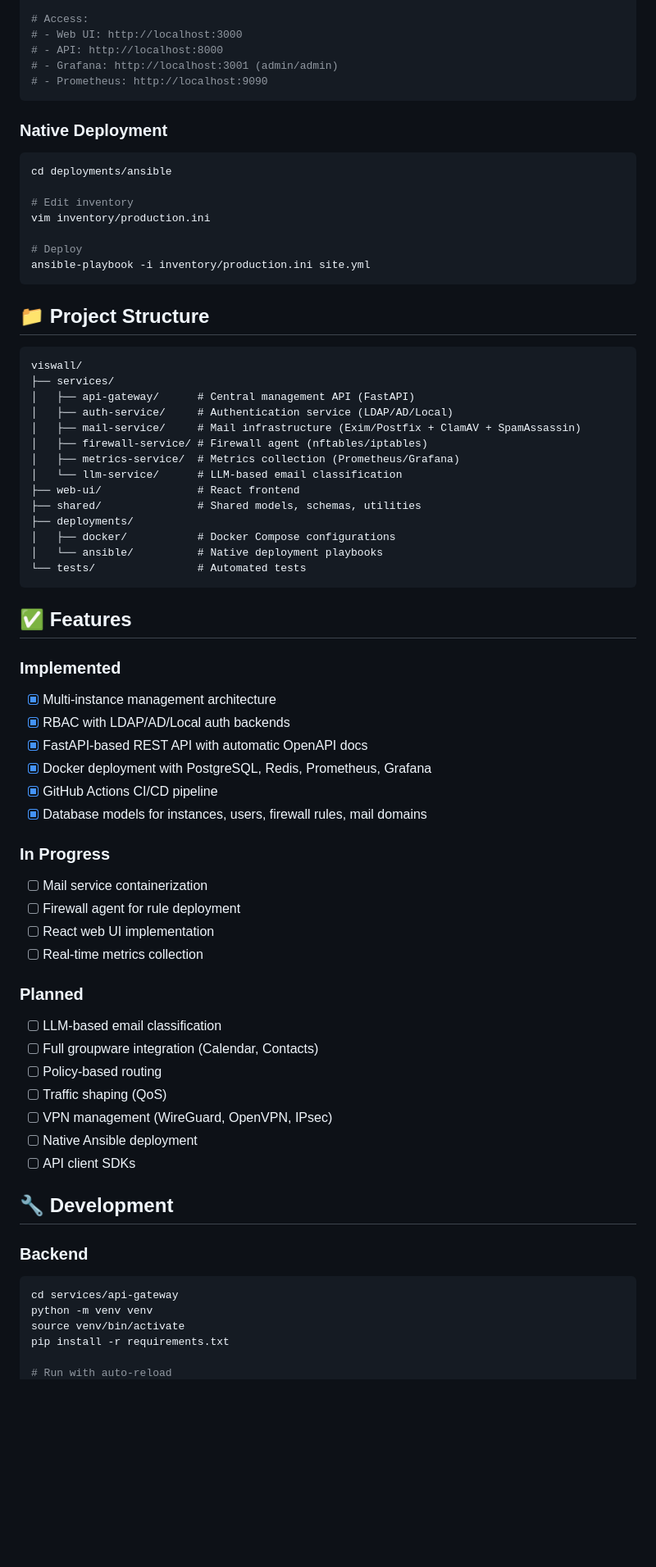
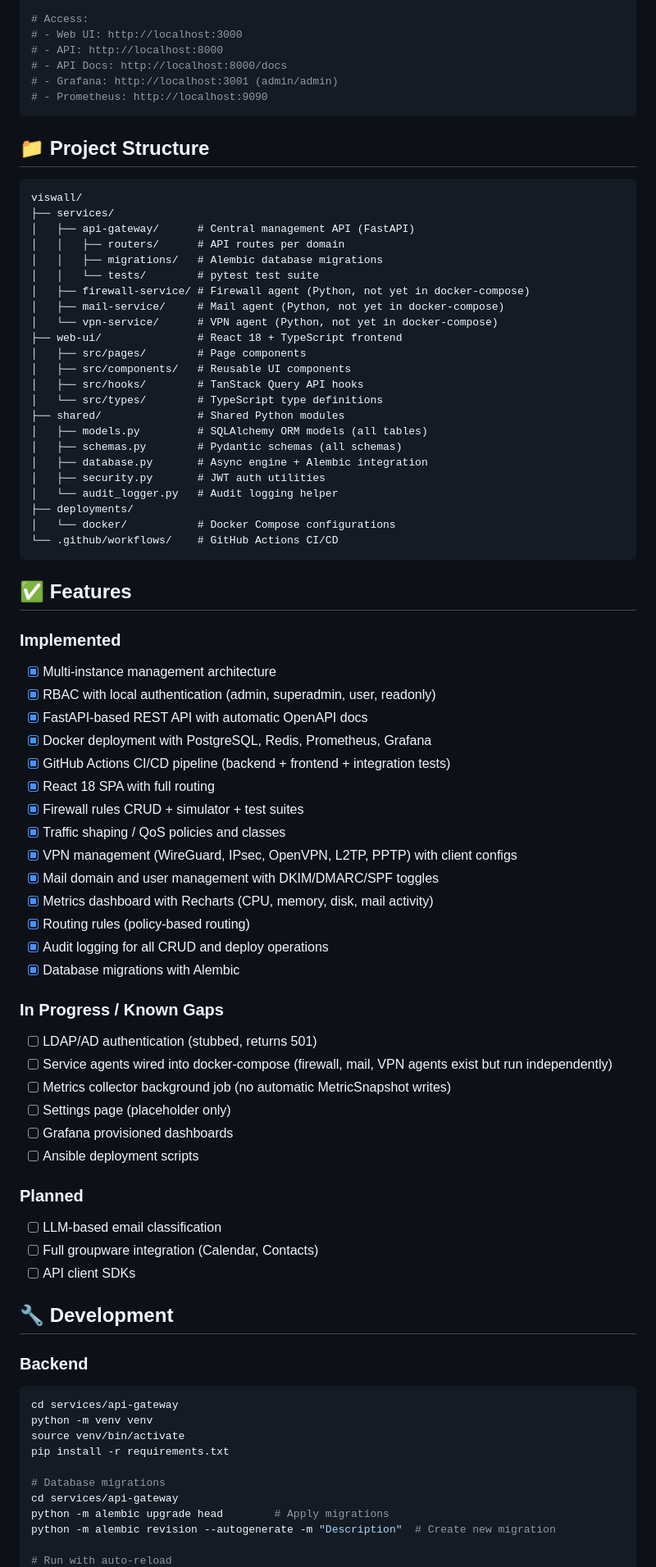
Before and after one commit to hrohrweck/viswall, a Markdown page: README.md, the part around one of its changes. Shown at 82% size. Drawn GitHub-style; blank space fills up the shorter version.

````diff
--- a/README.md
+++ b/README.md
@@ -28,20 +28,9 @@ docker-compose up -d
 # Access:
 # - Web UI: http://localhost:3000
 # - API: http://localhost:8000
+# - API Docs: http://localhost:8000/docs
 # - Grafana: http://localhost:3001 (admin/admin)
 # - Prometheus: http://localhost:9090
-```
-
-### Native Deployment
-
-```bash
-cd deployments/ansible
-
-# Edit inventory
-vim inventory/production.ini
-
-# Deploy
-ansible-playbook -i inventory/production.ini site.yml
 ```
 
 ## 📁 Project Structure
@@ -50,42 +39,60 @@ ansible-playbook -i inventory/production.ini site.yml
 viswall/
 ├── services/
 │   ├── api-gateway/      # Central management API (FastAPI)
-│   ├── auth-service/     # Authentication service (LDAP/AD/Local)
-│   ├── mail-service/     # Mail infrastructure (Exim/Postfix + ClamAV + SpamAssassin)
-│   ├── firewall-service/ # Firewall agent (nftables/iptables)
-│   ├── metrics-service/  # Metrics collection (Prometheus/Grafana)
-│   └── llm-service/      # LLM-based email classification
-├── web-ui/               # React frontend
-├── shared/               # Shared models, schemas, utilities
+│   │   ├── routers/      # API routes per domain
+│   │   ├── migrations/   # Alembic database migrations
+│   │   └── tests/        # pytest test suite
+│   ├── firewall-service/ # Firewall agent (Python, not yet in docker-compose)
+│   ├── mail-service/     # Mail agent (Python, not yet in docker-compose)
+│   └── vpn-service/      # VPN agent (Python, not yet in docker-compose)
+├── web-ui/               # React 18 + TypeScript frontend
+│   ├── src/pages/        # Page components
+│   ├── src/components/   # Reusable UI components
+│   ├── src/hooks/        # TanStack Query API hooks
+│   └── src/types/        # TypeScript type definitions
+├── shared/               # Shared Python modules
+│   ├── models.py         # SQLAlchemy ORM models (all tables)
+│   ├── schemas.py        # Pydantic schemas (all schemas)
+│   ├── database.py       # Async engine + Alembic integration
+│   ├── security.py       # JWT auth utilities
+│   └── audit_logger.py   # Audit logging helper
 ├── deployments/
-│   ├── docker/           # Docker Compose configurations
-│   └── ansible/          # Native deployment playbooks
-└── tests/                # Automated tests
+│   └── docker/           # Docker Compose configurations
+└── .github/workflows/    # GitHub Actions CI/CD
 ```
 
 ## ✅ Features
 
 ### Implemented
+
 - [x] Multi-instance management architecture
-- [x] RBAC with LDAP/AD/Local auth backends
+- [x] RBAC with local authentication (admin, superadmin, user, readonly)
 - [x] FastAPI-based REST API with automatic OpenAPI docs
 - [x] Docker deployment with PostgreSQL, Redis, Prometheus, Grafana
-- [x] GitHub Actions CI/CD pipeline
-- [x] Database models for instances, users, firewall rules, mail domains
+- [x] GitHub Actions CI/CD pipeline (backend + frontend + integration tests)
+- [x] React 18 SPA with full routing
+- [x] Firewall rules CRUD + simulator + test suites
+- [x] Traffic shaping / QoS policies and classes
+- [x] VPN management (WireGuard, IPsec, OpenVPN, L2TP, PPTP) with client configs
+- [x] Mail domain and user management with DKIM/DMARC/SPF toggles
+- [x] Metrics dashboard with Recharts (CPU, memory, disk, mail activity)
+- [x] Routing rules (policy-based routing)
+- [x] Audit logging for all CRUD and deploy operations
+- [x] Database migrations with Alembic
 
-### In Progress
-- [ ] Mail service containerization
-- [ ] Firewall agent for rule deployment
-- [ ] React web UI implementation
-- [ ] Real-time metrics collection
+### In Progress / Known Gaps
+
+- [ ] LDAP/AD authentication (stubbed, returns 501)
+- [ ] Service agents wired into docker-compose (firewall, mail, VPN agents exist but run independently)
+- [ ] Metrics collector background job (no automatic MetricSnapshot writes)
+- [ ] Settings page (placeholder only)
+- [ ] Grafana provisioned dashboards
+- [ ] Ansible deployment scripts
 
 ### Planned
+
 - [ ] LLM-based email classification
 - [ ] Full groupware integration (Calendar, Contacts)
-- [ ] Policy-based routing
-- [ ] Traffic shaping (QoS)
-- [ ] VPN management (WireGuard, OpenVPN, IPsec)
-- [ ] Native Ansible deployment
 - [ ] API client SDKs
 
 ## 🔧 Development
@@ -98,4 +105,9 @@ python -m venv venv
 source venv/bin/activate
 pip install -r requirements.txt
 
+# Database migrations
+cd services/api-gateway
+python -m alembic upgrade head        # Apply migrations
+python -m alembic revision --autogenerate -m "Description"  # Create new migration
+
 # Run with auto-reload
````
Also changed, not shown: other parts of README.md (+20 -10 lines), AGENTS.md (added, +214 -0 lines), readme.md (deleted, +0 -24 lines).
